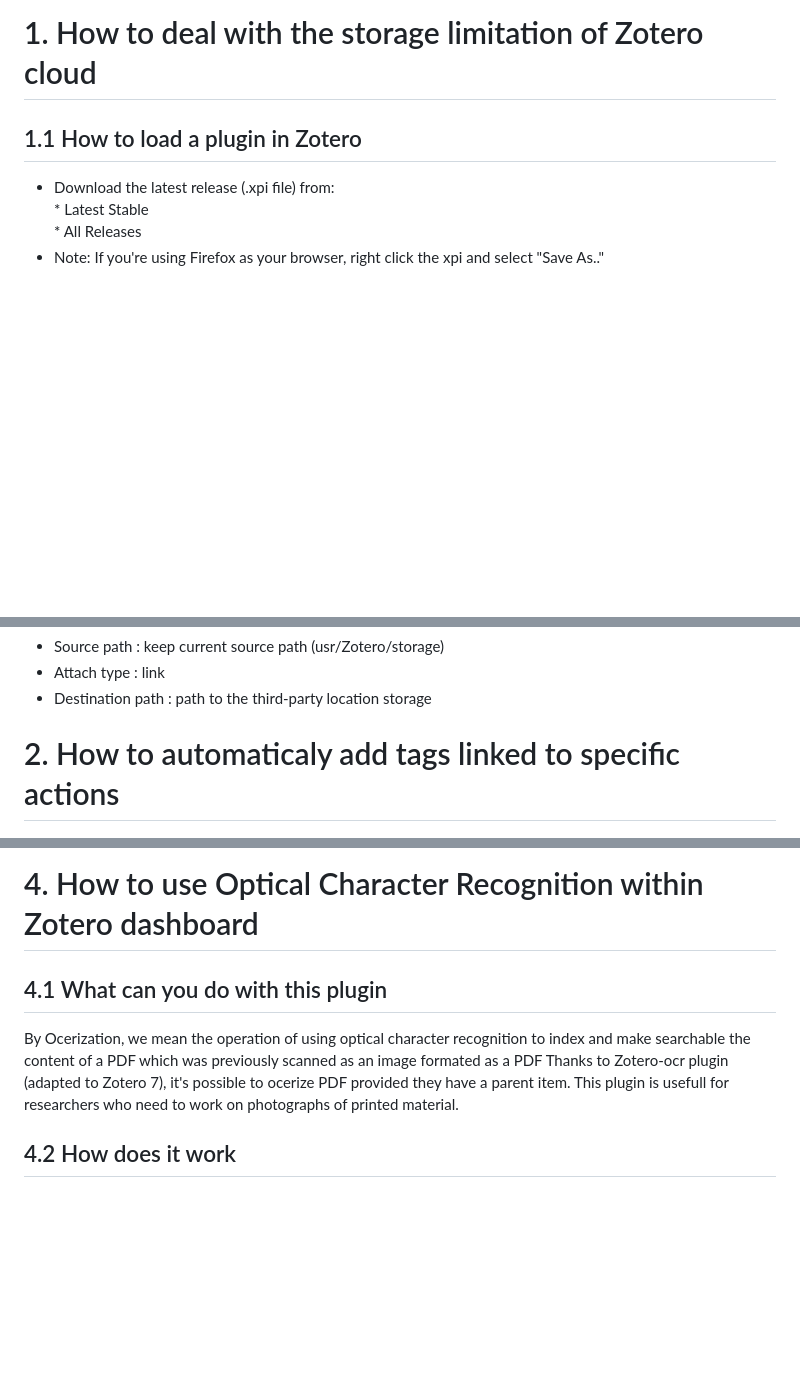
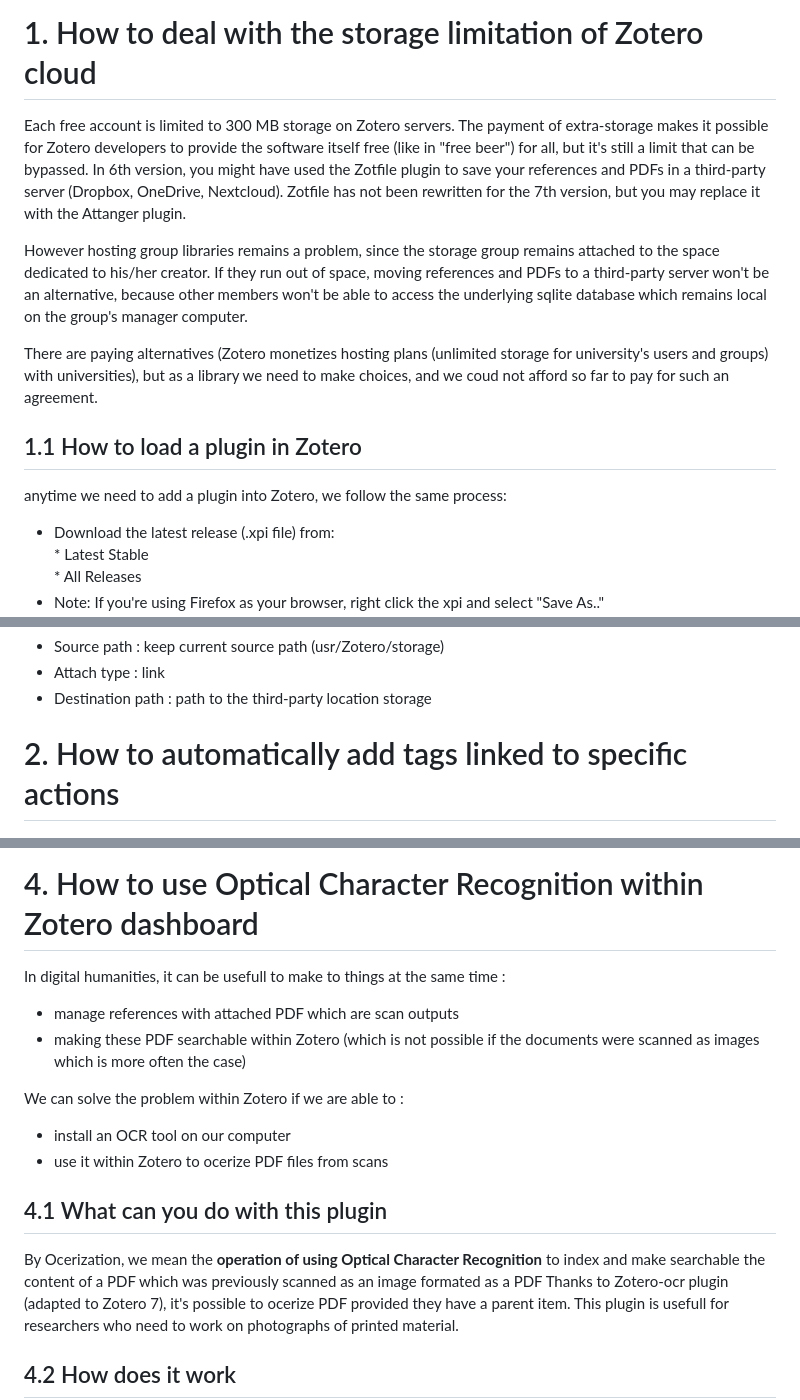
Before and after one commit to damienbelveze/learning_more_zotero, a Markdown page: advanced_zotero/advanced_zotero.md, 3 parts joined by grey strips. Drawn GitHub-style; blank space fills up the shorter version.

Commit message:
ajout textes introducteurs

```diff
--- a/advanced_zotero/advanced_zotero.md
+++ b/advanced_zotero/advanced_zotero.md
@@ -89,9 +89,18 @@ For basic use of Zotero see [First steps with Zotero](https://liascript.github.i
 Throughout this lesson, activities and demos will be led from the Zotero collection <a href="advanced_zotero.bib" download>"advanced Zotero"</a> that might download and import in your own Zotero library.
 
 # 1. How to deal with the storage limitation of Zotero cloud
+
+Each free account is limited to 300 MB storage on Zotero servers. The payment of extra-storage makes it possible for Zotero developers to provide the software itself free (like in "free beer") for all, but it's still a limit that can be bypassed.
+In 6th version, you might have used the Zotfile plugin to save your references and PDFs in a third-party server (Dropbox, OneDrive, Nextcloud). Zotfile has not been rewritten for the 7th version, but you may replace it with the Attanger plugin.
+
+However hosting group libraries remains a problem, since the storage group remains attached to the space dedicated to his/her creator.
+If they run out of space, moving references and PDFs to a third-party server won't be an alternative, because other members won't be able to access the underlying sqlite database which remains local on the group's manager computer.
+
+There are paying alternatives (Zotero monetizes hosting plans (unlimited storage for university's users and groups) with universities), but as a library we need to make choices, and we coud not afford so far to pay for such an agreement.
+
 ## 1.1 How to load a plugin in Zotero
 
-
+anytime we need to add a plugin into Zotero, we follow the same process:
 
 - Download the latest release (.xpi file) from:
         * Latest Stable
@@ -119,7 +128,7 @@ Edit > Settings > attanger
 
 
 
-# 2. How to automaticaly add tags linked to specific actions
+# 2. How to automatically add tags linked to specific actions
 
 ![](images/actions_tags.png)
 
@@ -177,9 +202,18 @@ Add / remove / replace tags with Thalient-ai Java scripts
 
 # 4. How to use Optical Character Recognition within Zotero dashboard
 
+In digital humanities, it can be usefull to make to things at the same time :
+
+- manage references with attached PDF which are scan outputs
+- making these PDF searchable within Zotero (which is not possible if the documents were scanned as images which is more often the case)
+
+We can solve the problem within Zotero if we are able to :
+- install an OCR tool on our computer
+- use it within Zotero to ocerize PDF files from scans
+
 ## 4.1 What can you do with this plugin
 
-By Ocerization, we mean the operation of using optical character recognition to index and make searchable the content of a PDF which was previously scanned as an image formated as a PDF
+By Ocerization, we mean the **operation of using Optical Character Recognition** to index and make searchable the content of a PDF which was previously scanned as an image formated as a PDF
 Thanks to Zotero-ocr plugin (adapted to Zotero 7), it's possible to ocerize PDF provided they have a parent item.
 This plugin is usefull for researchers who need to work on photographs of printed material.
 
```
Also changed, not shown: other parts of advanced_zotero/advanced_zotero.md (+16 -0 lines), advanced_zotero/images/date_format.PNG (added), advanced_zotero/images/lint.jpg (added).
